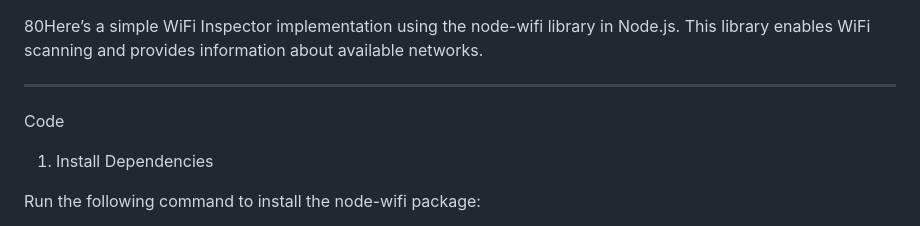
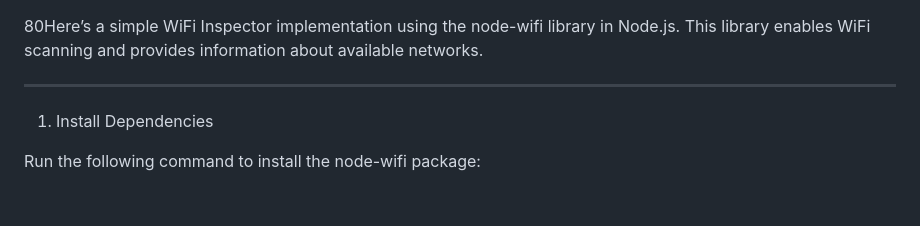
Before and after one commit to blacksnowmartin/Wifi-Inspector, a Markdown page: Guide.md, the part around the change. GitHub-like rendering; blank space fills up the shorter version.

```diff
--- a/Guide.md
+++ b/Guide.md
@@ -2,8 +2,6 @@
 
 
 ---
-
-Code
 
 1. Install Dependencies
 
```
